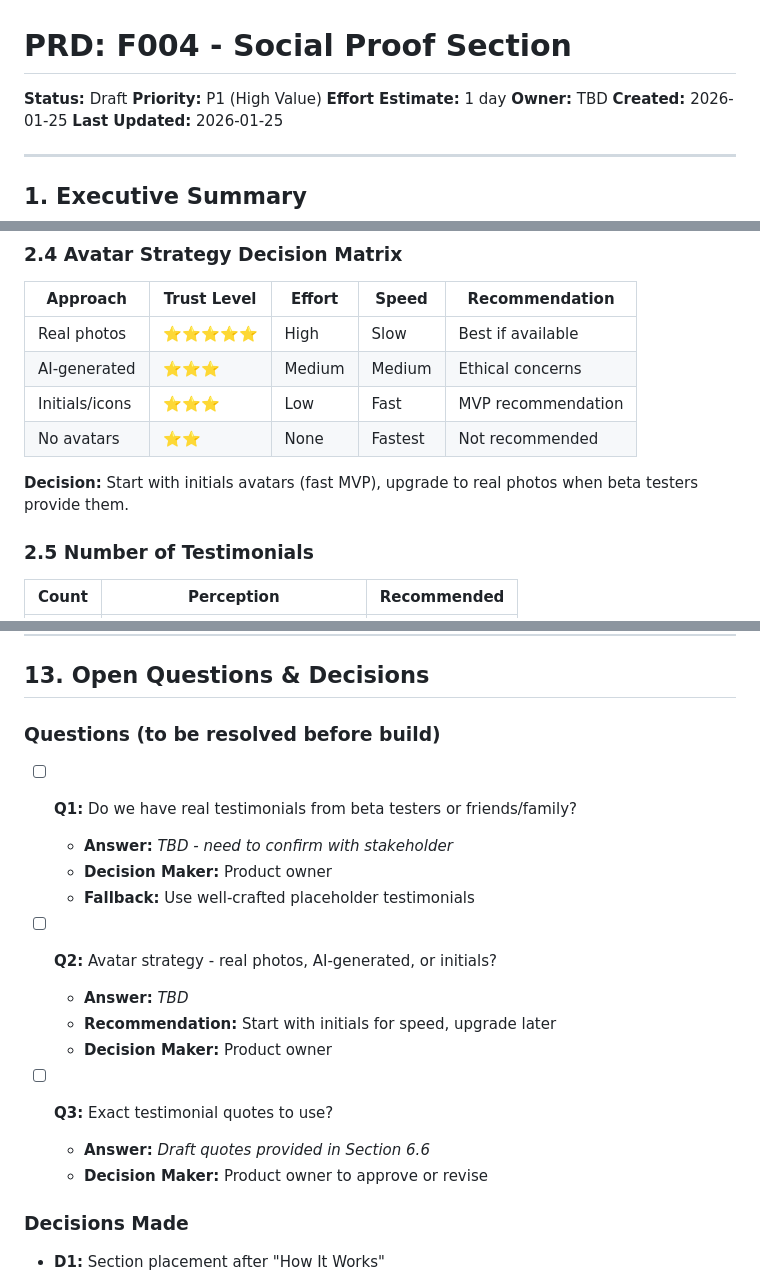
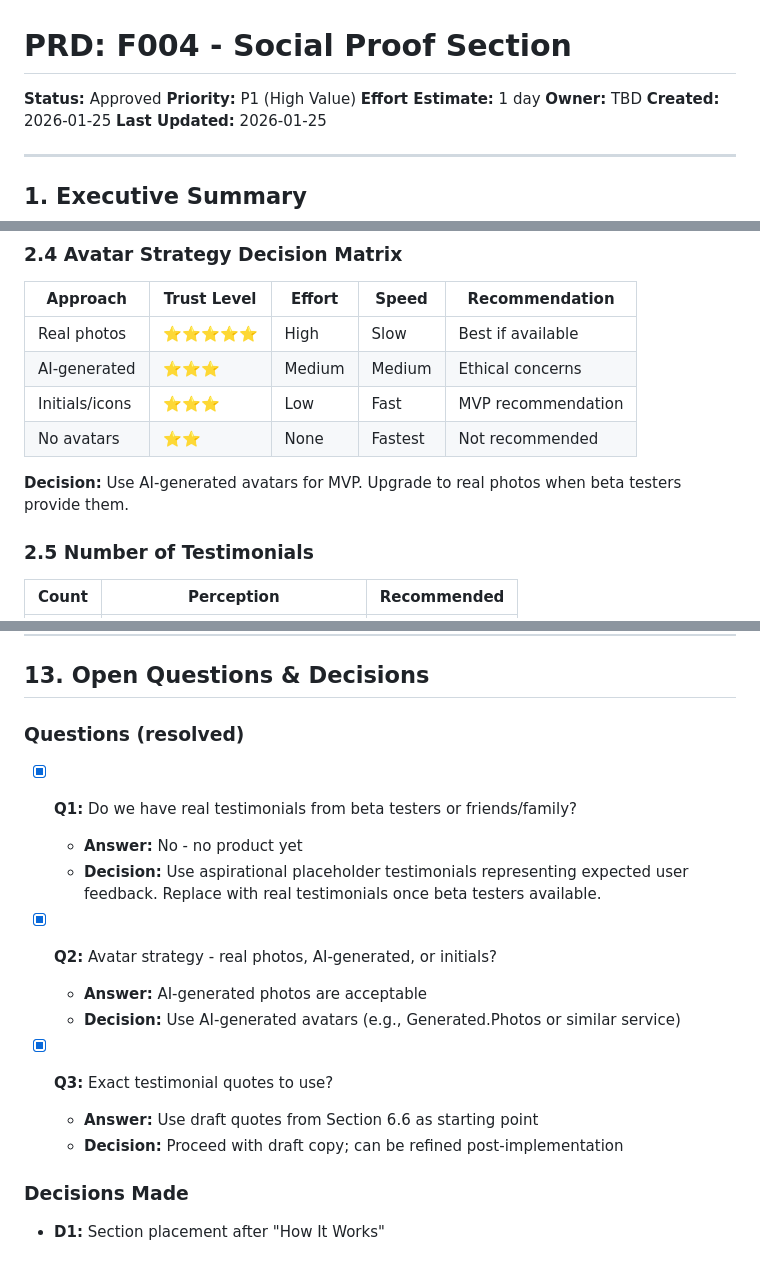
Before and after one commit to gillingworth86/Storytime, a Markdown page: docs/prds/F004-social-proof-section.md, 3 parts joined by grey strips. Rendered like a GitHub page.

Commit message:
docs: Finalize F004 PRD with stakeholder decisions
Resolved open questions:
- Q1: Use aspirational placeholder testimonials (no product yet)
- Q2: Use AI-generated avatars
- Q3: Proceed with draft copy, refine later

PRD now approved and ready for build.

```diff
--- a/docs/prds/F004-social-proof-section.md
+++ b/docs/prds/F004-social-proof-section.md
@@ -1,6 +1,6 @@
 # PRD: F004 - Social Proof Section
 
-**Status:** Draft
+**Status:** Approved
 **Priority:** P1 (High Value)
 **Effort Estimate:** 1 day
 **Owner:** TBD
@@ -82,7 +82,7 @@ Research on conversion optimization consistently shows social proof as one of th
 | Initials/icons | ⭐⭐⭐ | Low | Fast | MVP recommendation |
 | No avatars | ⭐⭐ | None | Fastest | Not recommended |
 
-**Decision:** Start with initials avatars (fast MVP), upgrade to real photos when beta testers provide them.
+**Decision:** Use AI-generated avatars for MVP. Upgrade to real photos when beta testers provide them.
 
 ### 2.5 Number of Testimonials
 
@@ -881,21 +881,19 @@ Consider testing after initial deployment:
 
 ## 13. Open Questions & Decisions
 
-### Questions (to be resolved before build)
+### Questions (resolved)
 
-- [ ] **Q1:** Do we have real testimonials from beta testers or friends/family?
-  - **Answer:** *TBD - need to confirm with stakeholder*
-  - **Decision Maker:** Product owner
-  - **Fallback:** Use well-crafted placeholder testimonials
+- [x] **Q1:** Do we have real testimonials from beta testers or friends/family?
+  - **Answer:** No - no product yet
+  - **Decision:** Use aspirational placeholder testimonials representing expected user feedback. Replace with real testimonials once beta testers available.
 
-- [ ] **Q2:** Avatar strategy - real photos, AI-generated, or initials?
-  - **Answer:** *TBD*
-  - **Recommendation:** Start with initials for speed, upgrade later
-  - **Decision Maker:** Product owner
+- [x] **Q2:** Avatar strategy - real photos, AI-generated, or initials?
+  - **Answer:** AI-generated photos are acceptable
+  - **Decision:** Use AI-generated avatars (e.g., Generated.Photos or similar service)
 
-- [ ] **Q3:** Exact testimonial quotes to use?
-  - **Answer:** *Draft quotes provided in Section 6.6*
-  - **Decision Maker:** Product owner to approve or revise
+- [x] **Q3:** Exact testimonial quotes to use?
+  - **Answer:** Use draft quotes from Section 6.6 as starting point
+  - **Decision:** Proceed with draft copy; can be refined post-implementation
 
 ### Decisions Made
 
```
Also changed, not shown: other parts of docs/prds/F004-social-proof-section.md (+2 -2 lines).
